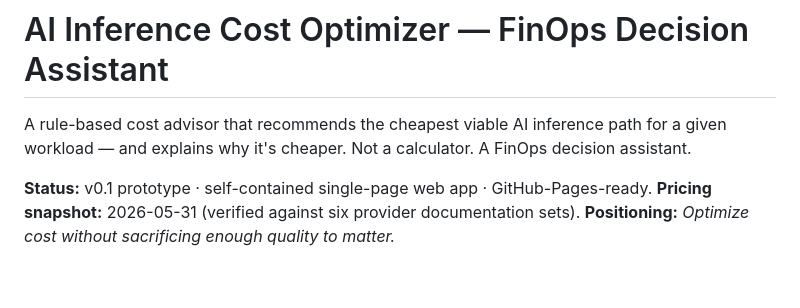
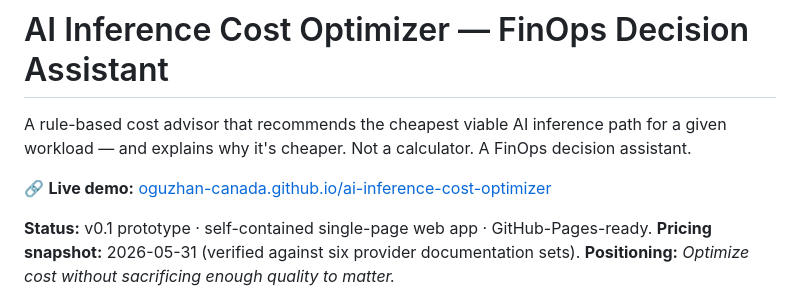
Before and after one commit to oguzhan-canada/ai-inference-cost-optimizer, a Markdown page: README.md, the part around the change. Rendered like a GitHub page; blank space fills up the shorter version.

Commit message:
Add live demo link to README
Co-authored-by: Copilot <223556219+Copilot@users.noreply.github.com>

```diff
--- a/README.md
+++ b/README.md
@@ -1,6 +1,8 @@
 # AI Inference Cost Optimizer — FinOps Decision Assistant
 
 A rule-based cost advisor that recommends the cheapest viable AI inference path for a given workload — and explains why it's cheaper. Not a calculator. A FinOps decision assistant.
+
+🔗 **Live demo:** [oguzhan-canada.github.io/ai-inference-cost-optimizer](https://oguzhan-canada.github.io/ai-inference-cost-optimizer/)
 
 **Status:** v0.1 prototype · self-contained single-page web app · GitHub-Pages-ready.
 **Pricing snapshot:** 2026-05-31 (verified against six provider documentation sets).
```
